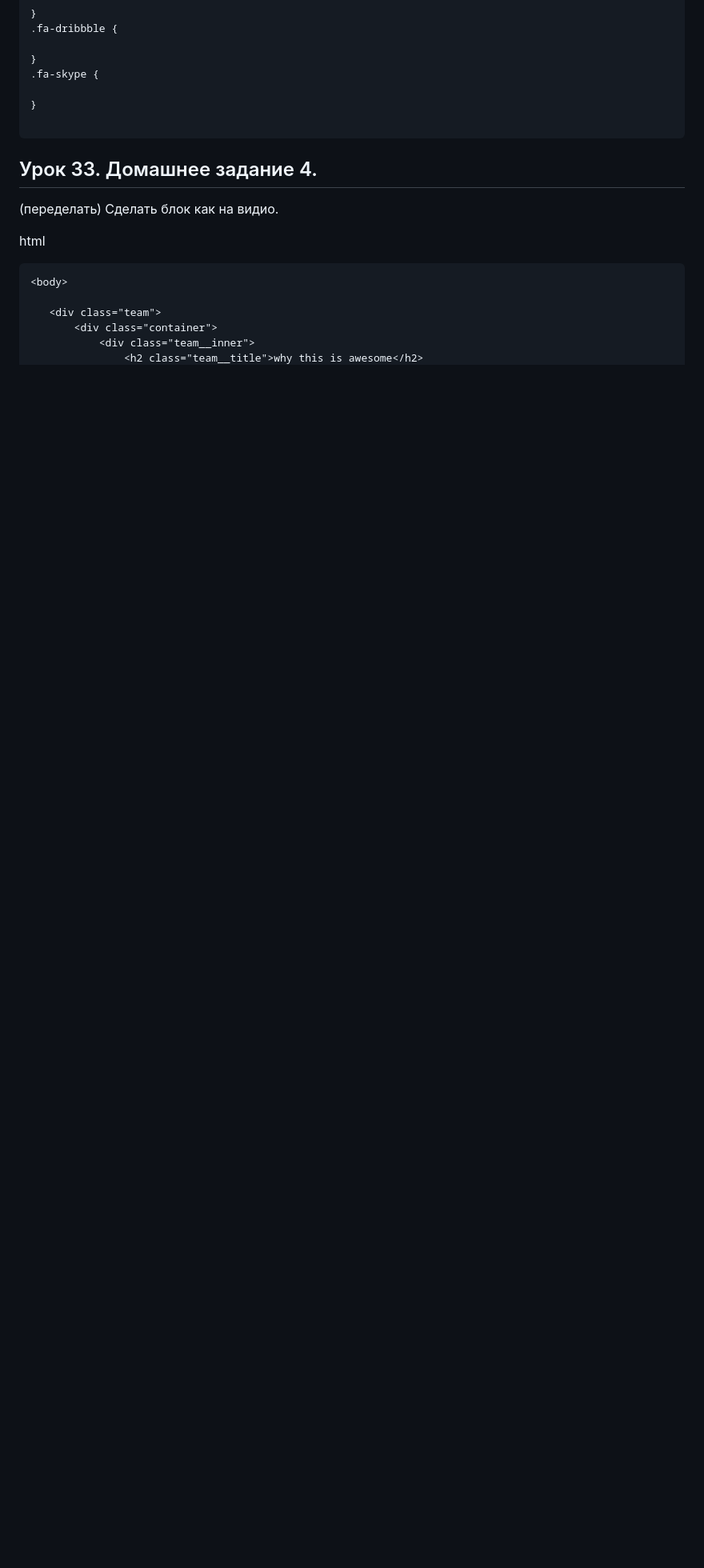
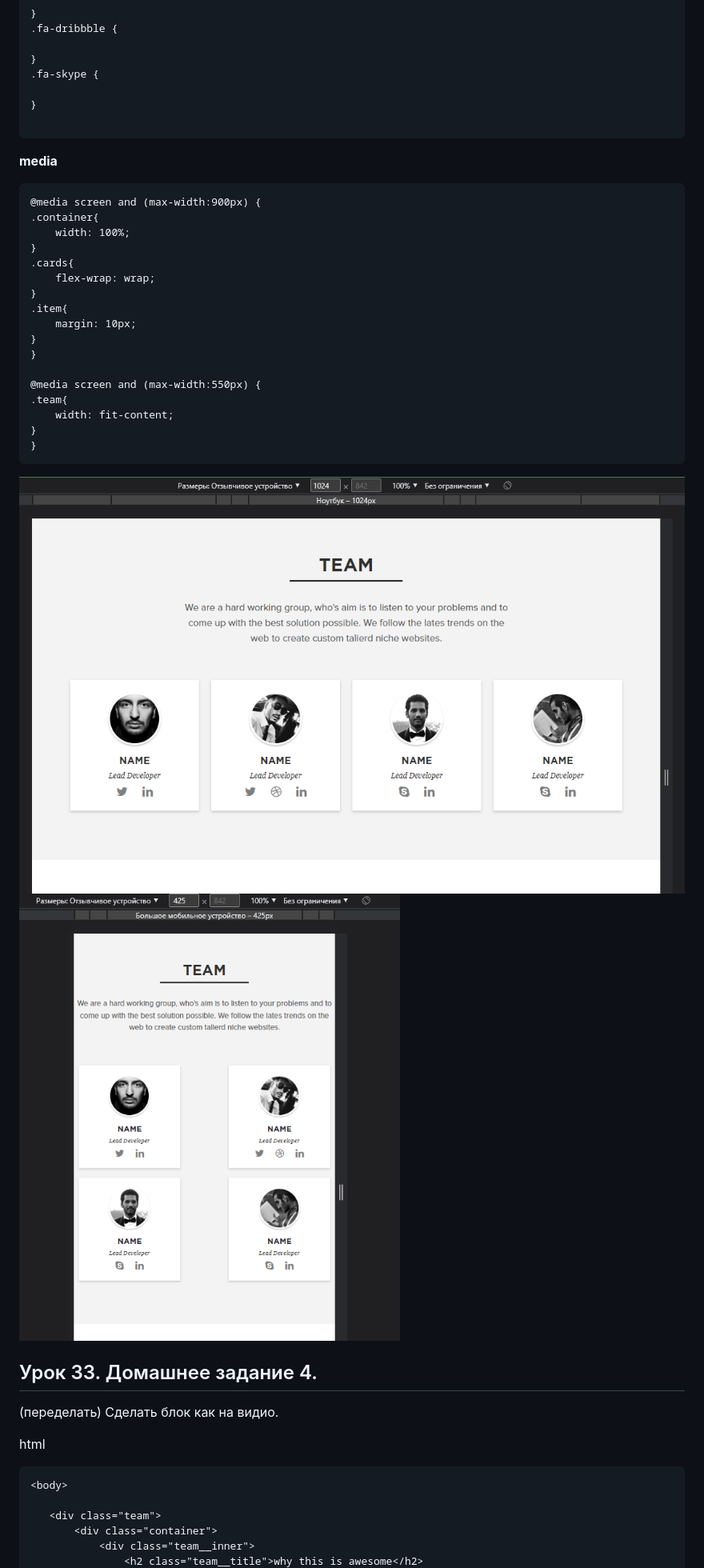
Before and after one commit to Andersone1347/frontend, a Markdown page: html/README.md, the part around the change. Shown: that part at 80% size. Rendered like a GitHub page; pictures changed too: img_read/32(1).png (added), img_read/32(2).png (added); blank space fills up the shorter version.

Commit message:
32 media

````diff
--- a/html/README.md
+++ b/html/README.md
@@ -1476,6 +1476,30 @@ body {
 }
 
 ```
+__media__
+```
+@media screen and (max-width:900px) {
+.container{
+    width: 100%;
+}
+.cards{
+    flex-wrap: wrap;
+}
+.item{
+    margin: 10px;
+}
+}
+
+@media screen and (max-width:550px) {
+.team{
+    width: fit-content;
+}
+}
+```
+![alt](../img_read/32(1).png)
+![alt](../img_read/32(2).png)
+
+
  ## Урок 33. Домашнее задание 4.
 (переделать)
  Сделать блок как на видио.
````
